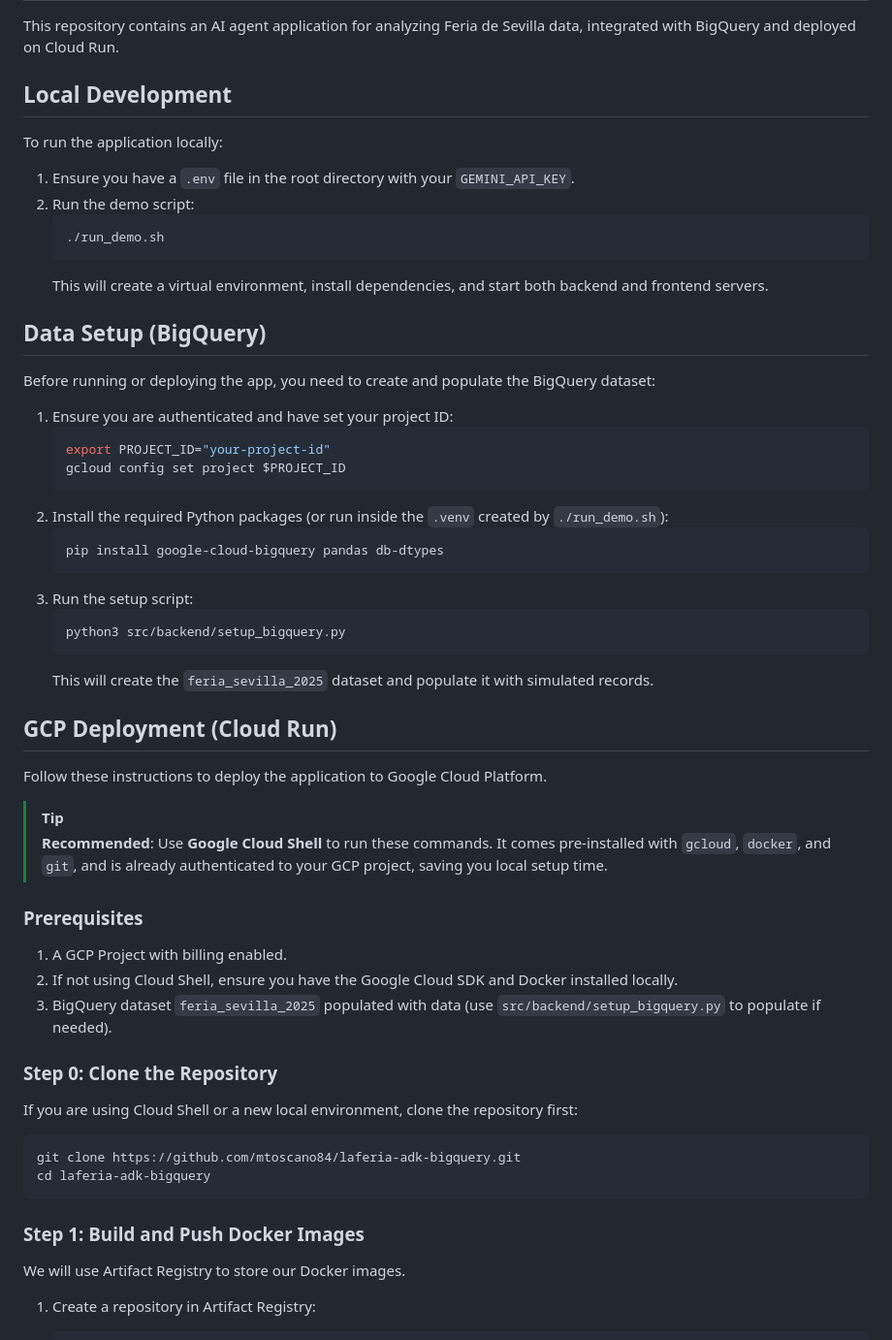
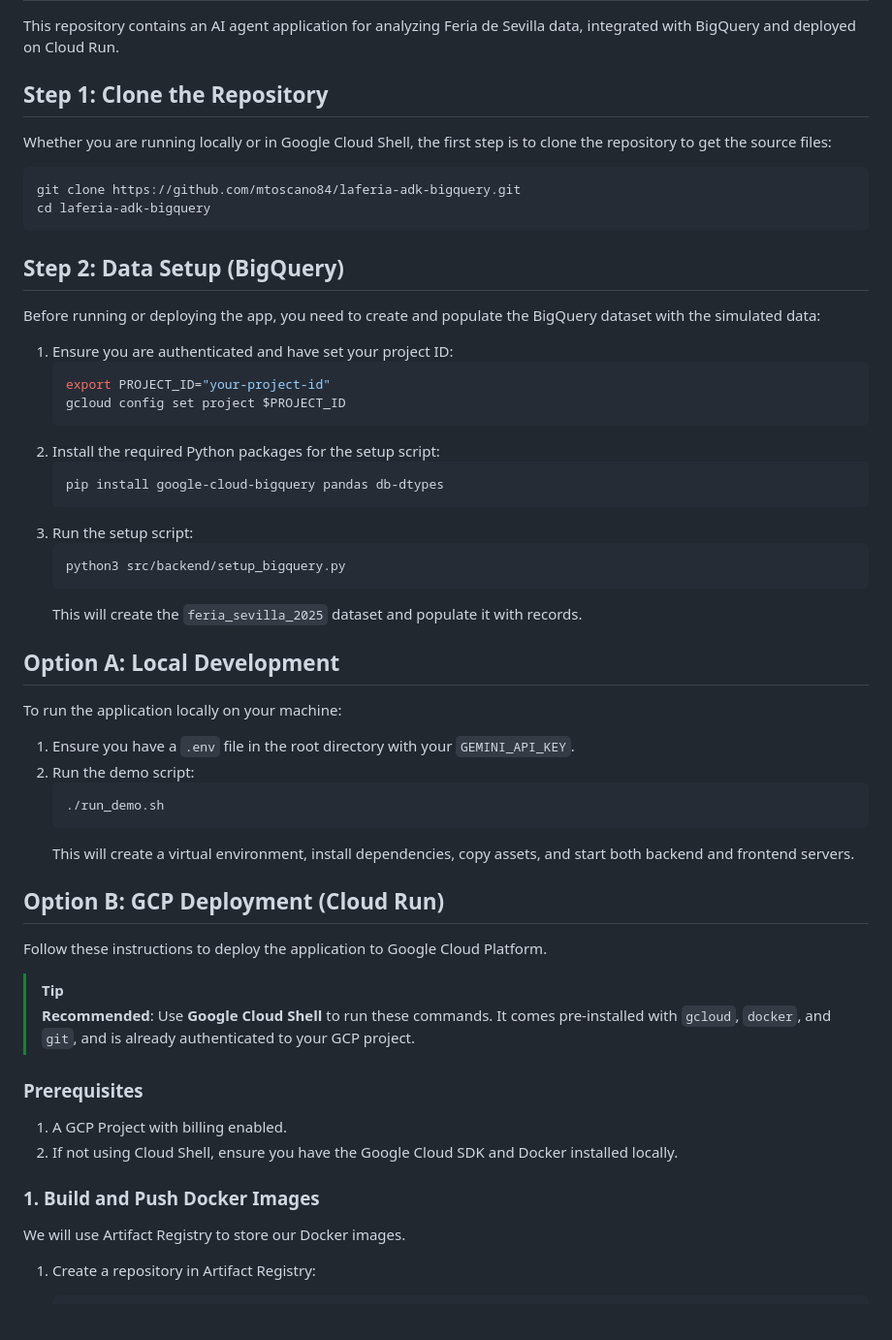
Before and after one commit to mtoscano84/laferia-adk-bigquery, a Markdown page: README.md, the part around one of its changes. Shown at 97% size. Rendered like a GitHub page; blank space fills up the shorter version.

Commit message:
Restructure README for correct end-to-end flow

````diff
--- a/README.md
+++ b/README.md
@@ -2,27 +2,25 @@
 
 This repository contains an AI agent application for analyzing Feria de Sevilla data, integrated with BigQuery and deployed on Cloud Run.
 
-## Local Development
+## Step 1: Clone the Repository
 
-To run the application locally:
+Whether you are running locally or in Google Cloud Shell, the first step is to clone the repository to get the source files:
 
-1.  Ensure you have a `.env` file in the root directory with your `GEMINI_API_KEY`.
-2.  Run the demo script:
-    ```bash
-    ./run_demo.sh
-    ```
-    This will create a virtual environment, install dependencies, and start both backend and frontend servers.
+```bash
+git clone https://github.com/mtoscano84/laferia-adk-bigquery.git
+cd laferia-adk-bigquery
+```
 
-## Data Setup (BigQuery)
+## Step 2: Data Setup (BigQuery)
 
-Before running or deploying the app, you need to create and populate the BigQuery dataset:
+Before running or deploying the app, you need to create and populate the BigQuery dataset with the simulated data:
 
 1.  Ensure you are authenticated and have set your project ID:
     ```bash
     export PROJECT_ID="your-project-id"
     gcloud config set project $PROJECT_ID
     ```
-2.  Install the required Python packages (or run inside the `.venv` created by `./run_demo.sh`):
+2.  Install the required Python packages for the setup script:
     ```bash
     pip install google-cloud-bigquery pandas db-dtypes
     ```
@@ -30,31 +28,32 @@ Before running or deploying the app, you need to create and populate the BigQuer
     ```bash
     python3 src/backend/setup_bigquery.py
     ```
-    This will create the `feria_sevilla_2025` dataset and populate it with simulated records.
+    This will create the `feria_sevilla_2025` dataset and populate it with records.
 
-## GCP Deployment (Cloud Run)
+## Option A: Local Development
+
+To run the application locally on your machine:
+
+1.  Ensure you have a `.env` file in the root directory with your `GEMINI_API_KEY`.
+2.  Run the demo script:
+    ```bash
+    ./run_demo.sh
+    ```
+    This will create a virtual environment, install dependencies, copy assets, and start both backend and frontend servers.
+
+## Option B: GCP Deployment (Cloud Run)
 
 Follow these instructions to deploy the application to Google Cloud Platform.
 
 > [!TIP]
-> **Recommended**: Use **Google Cloud Shell** to run these commands. It comes pre-installed with `gcloud`, `docker`, and `git`, and is already authenticated to your GCP project, saving you local setup time.
+> **Recommended**: Use **Google Cloud Shell** to run these commands. It comes pre-installed with `gcloud`, `docker`, and `git`, and is already authenticated to your GCP project.
 
 ### Prerequisites
 
 1.  A GCP Project with billing enabled.
 2.  If not using Cloud Shell, ensure you have the Google Cloud SDK and Docker installed locally.
-3.  BigQuery dataset `feria_sevilla_2025` populated with data (use `src/backend/setup_bigquery.py` to populate if needed).
 
-### Step 0: Clone the Repository
-
-If you are using Cloud Shell or a new local environment, clone the repository first:
-
-```bash
-git clone https://github.com/mtoscano84/laferia-adk-bigquery.git
-cd laferia-adk-bigquery
-```
-
-### Step 1: Build and Push Docker Images
+### 1. Build and Push Docker Images
 
 We will use Artifact Registry to store our Docker images.
 
````
Also changed, not shown: other parts of README.md (+5 -5 lines).
